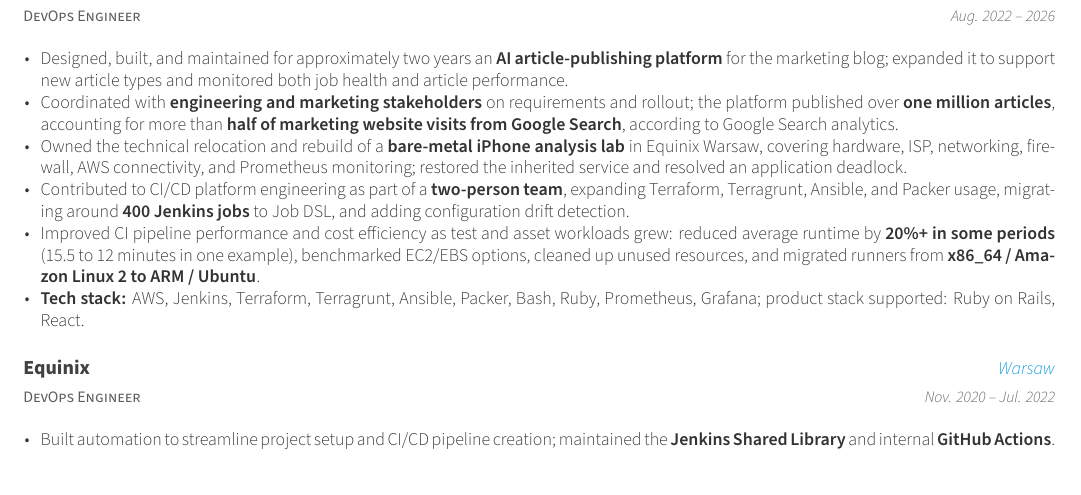
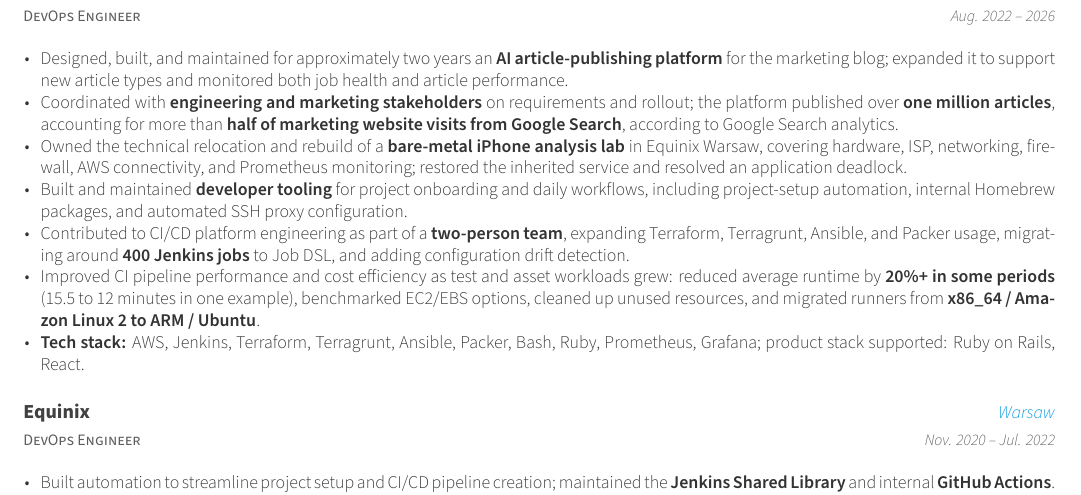
Before and after one commit to perkam/cv, a LaTeX CV (cv_two_column.tex, which reads cv/experience.tex): part of the page, cut so that both start at the same text. Compiled offline with XeLaTeX.

Commit message:
cv: add developer tooling ownership

```diff
--- a/cv/experience.tex
+++ b/cv/experience.tex
@@ -18,6 +18,7 @@
         \item {Designed, built, and maintained for approximately two years an \textbf{AI article-publishing platform} for the marketing blog; expanded it to support new article types and monitored both job health and article performance.}
         \item {Coordinated with \textbf{engineering and marketing stakeholders} on requirements and rollout; the platform published over \textbf{one million articles}, accounting for more than \textbf{half of marketing website visits from Google Search}, according to Google Search analytics.}
         \item {Owned the technical relocation and rebuild of a \textbf{bare-metal iPhone analysis lab} in Equinix Warsaw, covering hardware, ISP, networking, firewall, AWS connectivity, and Prometheus monitoring; restored the inherited service and resolved an application deadlock.}
+        \item {Built and maintained \textbf{developer tooling} for project onboarding and daily workflows, including project-setup automation, internal Homebrew packages, and automated SSH proxy configuration.}
         \item {Contributed to CI/CD platform engineering as part of a \textbf{two-person team}, expanding Terraform, Terragrunt, Ansible, and Packer usage, migrating around \textbf{400 Jenkins jobs} to Job DSL, and adding configuration drift detection.}
         \item {Improved CI pipeline performance and cost efficiency as test and asset workloads grew: reduced average runtime by \textbf{20\%+ in some periods} (15.5 to 12 minutes in one example), benchmarked EC2/EBS options, cleaned up unused resources, and migrated runners from \textbf{x86\_64 / Amazon Linux 2 to ARM / Ubuntu}.}
         \item {\textbf{Tech stack:} AWS, Jenkins, Terraform, Terragrunt, Ansible, Packer, Bash, Ruby, Prometheus, Grafana; product stack supported: Ruby on Rails, React.}
```
Also changed, not shown: cv.pdf.
